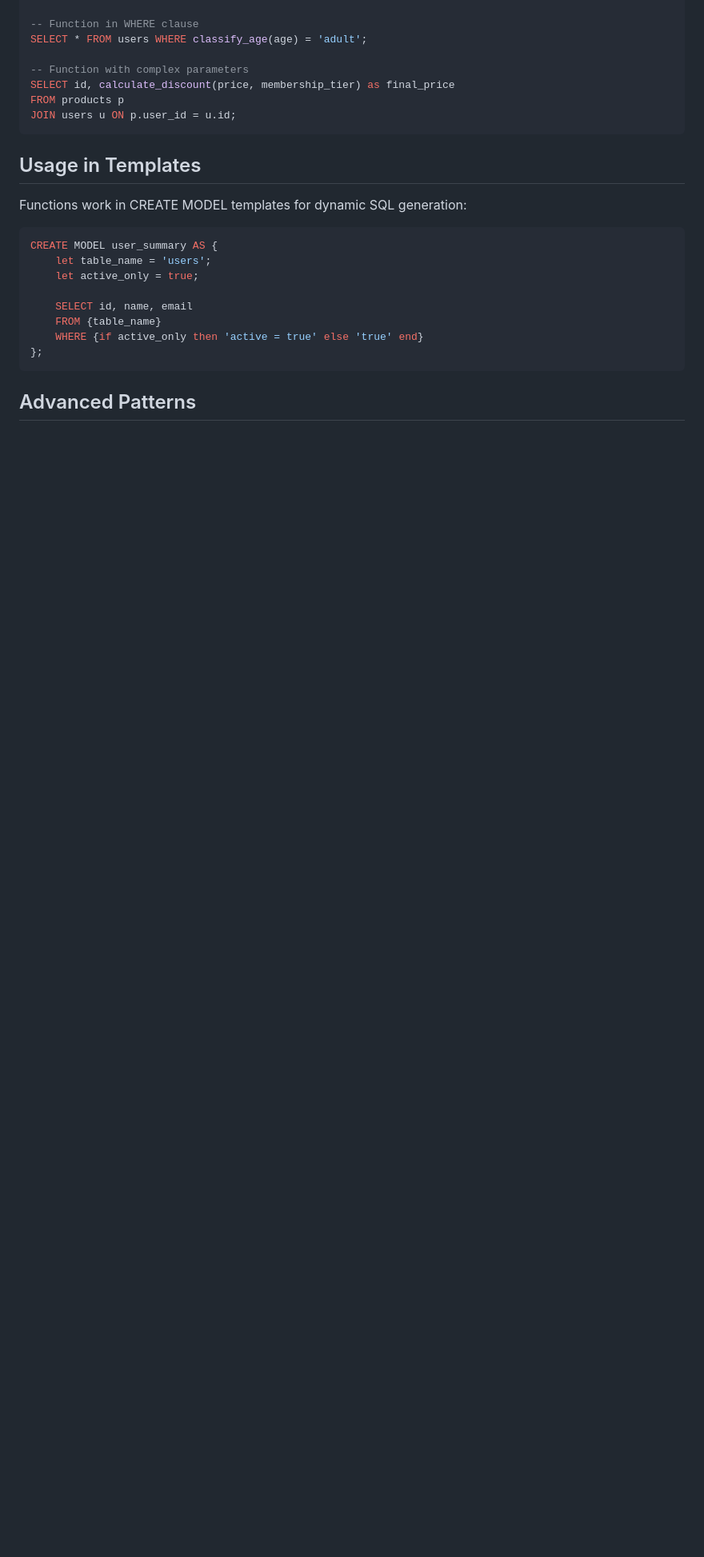
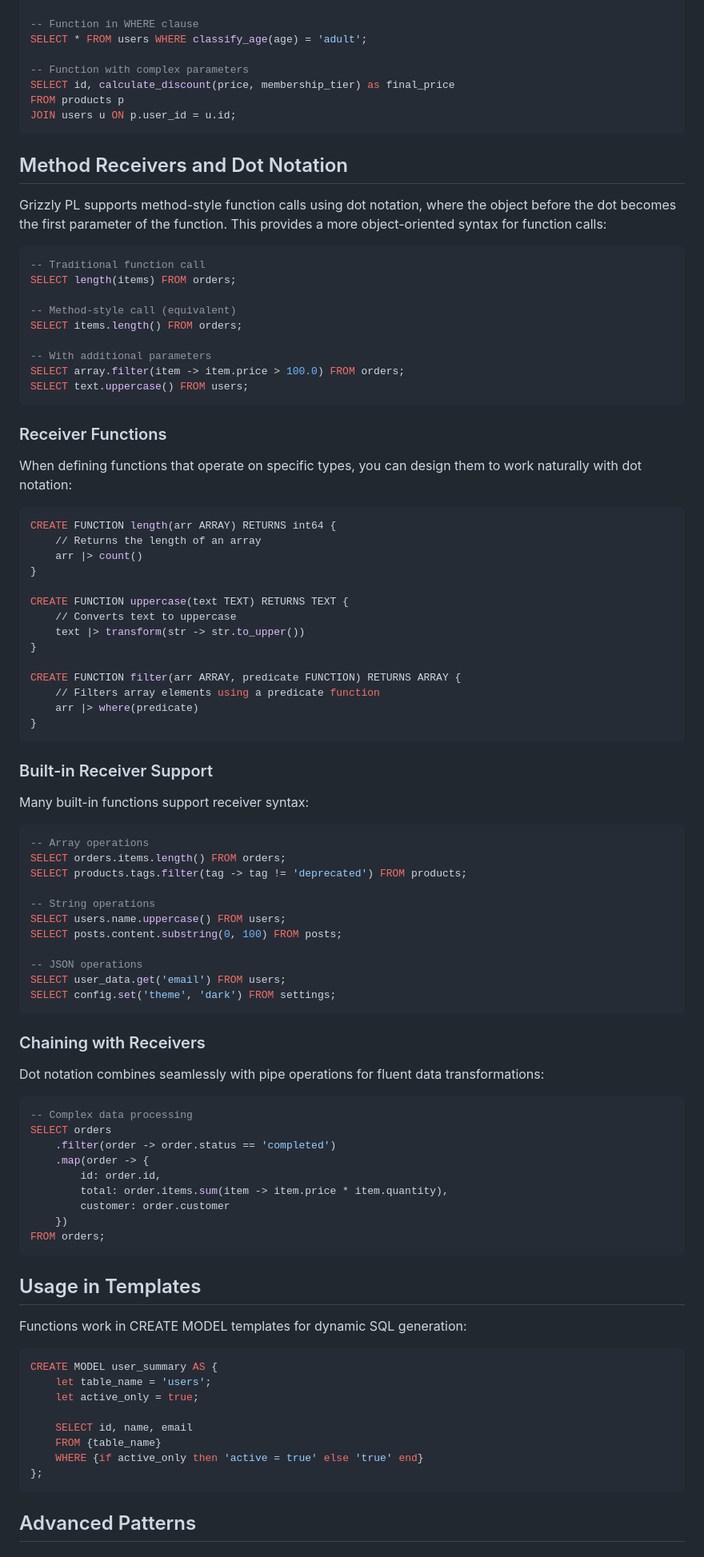
Before and after one commit to dnErf/app-reference-26, a Markdown page: zig-grizzly/GRIZZLY_PL_FUNCTIONS.md, the part around the change. Shown at 80% size. GitHub-like rendering; blank space fills up the shorter version.

Commit message:
up: grizzly dot

````diff
--- a/zig-grizzly/GRIZZLY_PL_FUNCTIONS.md
+++ b/zig-grizzly/GRIZZLY_PL_FUNCTIONS.md
@@ -226,6 +226,77 @@ FROM products p
 JOIN users u ON p.user_id = u.id;
 ```
 
+## Method Receivers and Dot Notation
+
+Grizzly PL supports method-style function calls using dot notation, where the object before the dot becomes the first parameter of the function. This provides a more object-oriented syntax for function calls:
+
+```sql
+-- Traditional function call
+SELECT length(items) FROM orders;
+
+-- Method-style call (equivalent)
+SELECT items.length() FROM orders;
+
+-- With additional parameters
+SELECT array.filter(item -> item.price > 100.0) FROM orders;
+SELECT text.uppercase() FROM users;
+```
+
+### Receiver Functions
+
+When defining functions that operate on specific types, you can design them to work naturally with dot notation:
+
+```sql
+CREATE FUNCTION length(arr ARRAY) RETURNS int64 {
+    // Returns the length of an array
+    arr |> count()
+}
+
+CREATE FUNCTION uppercase(text TEXT) RETURNS TEXT {
+    // Converts text to uppercase
+    text |> transform(str -> str.to_upper())
+}
+
+CREATE FUNCTION filter(arr ARRAY, predicate FUNCTION) RETURNS ARRAY {
+    // Filters array elements using a predicate function
+    arr |> where(predicate)
+}
+```
+
+### Built-in Receiver Support
+
+Many built-in functions support receiver syntax:
+
+```sql
+-- Array operations
+SELECT orders.items.length() FROM orders;
+SELECT products.tags.filter(tag -> tag != 'deprecated') FROM products;
+
+-- String operations
+SELECT users.name.uppercase() FROM users;
+SELECT posts.content.substring(0, 100) FROM posts;
+
+-- JSON operations
+SELECT user_data.get('email') FROM users;
+SELECT config.set('theme', 'dark') FROM settings;
+```
+
+### Chaining with Receivers
+
+Dot notation combines seamlessly with pipe operations for fluent data transformations:
+
+```sql
+-- Complex data processing
+SELECT orders
+    .filter(order -> order.status == 'completed')
+    .map(order -> {
+        id: order.id,
+        total: order.items.sum(item -> item.price * item.quantity),
+        customer: order.customer
+    })
+FROM orders;
+```
+
 ## Usage in Templates
 
 Functions work in CREATE MODEL templates for dynamic SQL generation:
````
